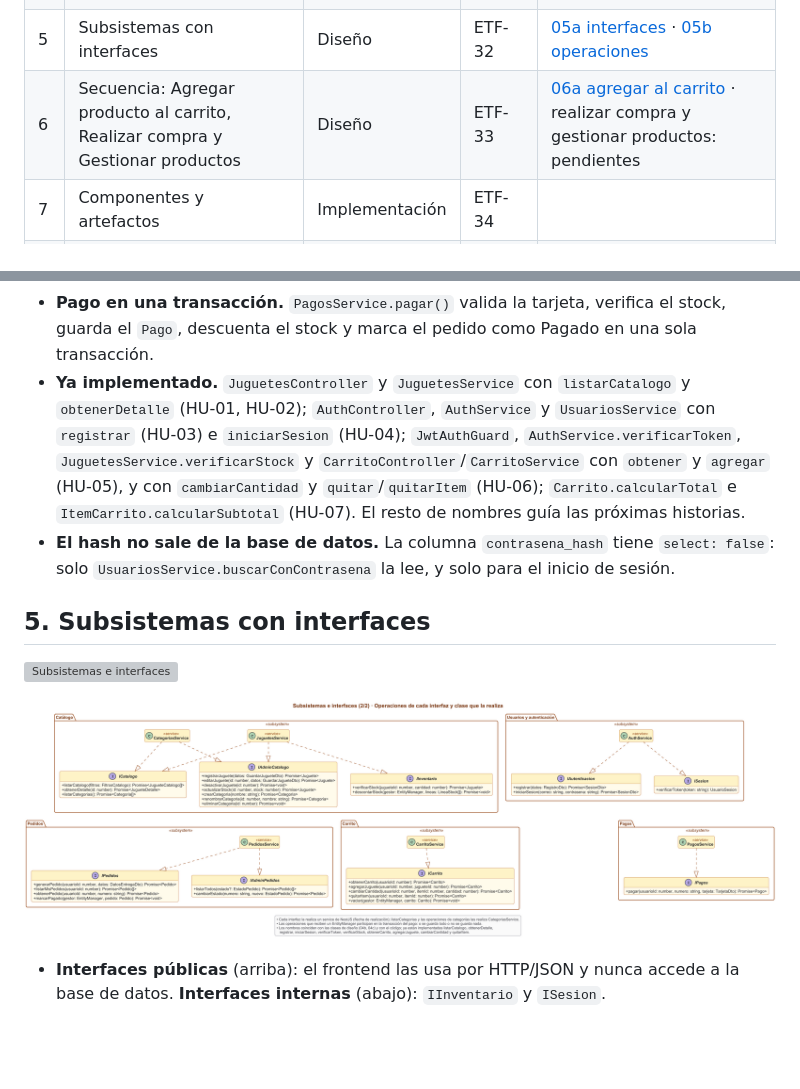
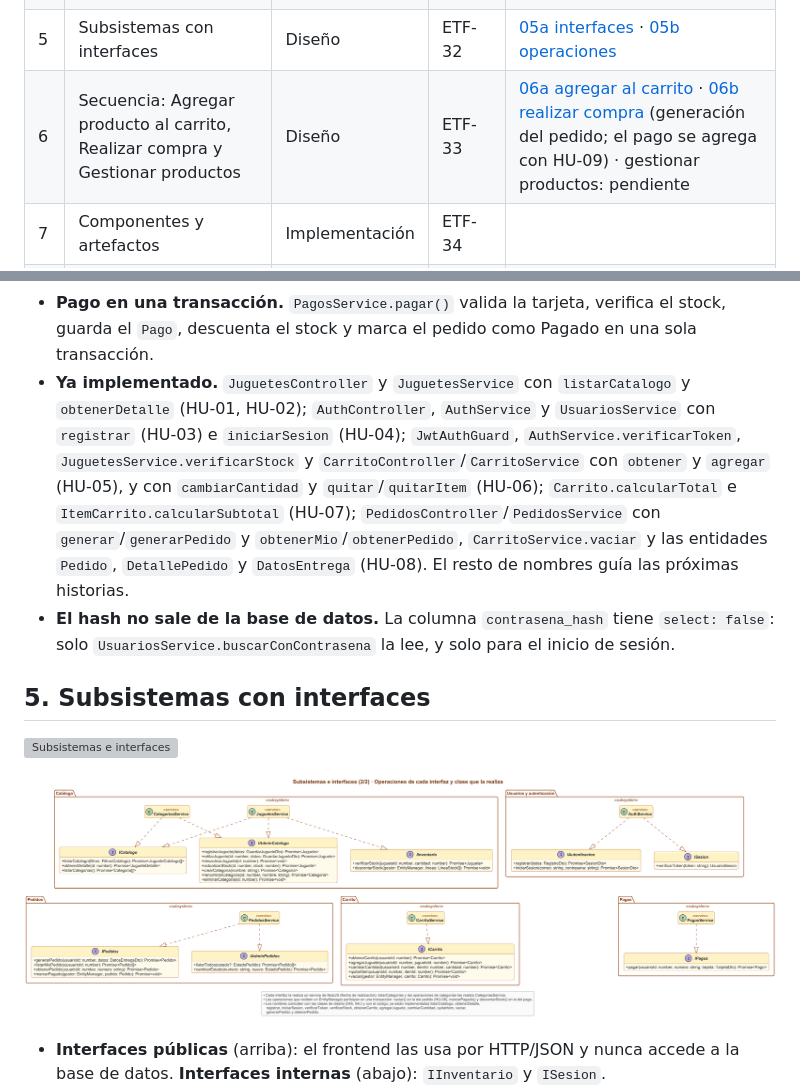
Before and after one commit to joseriverago/el-trompo-feliz, a Markdown page: docs/uml/README.md, 2 parts joined by grey strips. Drawn GitHub-style; pictures changed too: docs/uml/png/05b-subsistemas-operaciones.png; blank space fills up the shorter version; grey boxes are pictures that could not be loaded.

```diff
--- a/docs/uml/README.md
+++ b/docs/uml/README.md
@@ -9,7 +9,7 @@ Fuentes en PlantUML (`.puml`) y sus imágenes en [`png/`](png/). Cada diagrama u
 | 3 | Paquetes | Análisis | ETF-31 | [03-paquetes](png/03-paquetes.png) |
 | 4 | Clases de diseño | Diseño | ETF-32 | [04a dominio](png/04a-clases-diseno-dominio.png) · [04b catálogo y cuentas](png/04b-clases-diseno-catalogo-cuentas.png) · [04c compra](png/04c-clases-diseno-compra.png) |
 | 5 | Subsistemas con interfaces | Diseño | ETF-32 | [05a interfaces](png/05a-subsistemas-interfaces.png) · [05b operaciones](png/05b-subsistemas-operaciones.png) |
-| 6 | Secuencia: Agregar producto al carrito, Realizar compra y Gestionar productos | Diseño | ETF-33 | [06a agregar al carrito](png/06a-secuencia-agregar-carrito.png) · realizar compra y gestionar productos: pendientes |
+| 6 | Secuencia: Agregar producto al carrito, Realizar compra y Gestionar productos | Diseño | ETF-33 | [06a agregar al carrito](png/06a-secuencia-agregar-carrito.png) · [06b realizar compra](png/06b-secuencia-realizar-compra.png) (generación del pedido; el pago se agrega con HU-09) · gestionar productos: pendiente |
 | 7 | Componentes y artefactos | Implementación | ETF-34 | |
 | 8 | Despliegue (descriptor) | Despliegue | ETF-34 | |
 | 9 | Despliegue (instancia) | Despliegue | ETF-34 | |
@@ -79,7 +79,7 @@ Tres vistas: el modelo de dominio (entidades de TypeORM) y los controllers y ser
 - **Controller + service.** Cada módulo de NestJS tiene un controller, que expone las rutas HTTP, y un service, que aplica las reglas del negocio usando el `Repository` de TypeORM.
 - **Seguridad.** `JwtAuthGuard` identifica al usuario a partir del JWT, y `RolesGuard` deja pasar solo al rol ADMINISTRADOR. El `usuarioId` siempre sale del token, nunca del cuerpo de la petición.
 - **Pago en una transacción.** `PagosService.pagar()` valida la tarjeta, verifica el stock, guarda el `Pago`, descuenta el stock y marca el pedido como Pagado en una sola transacción.
-- **Ya implementado.** `JuguetesController` y `JuguetesService` con `listarCatalogo` y `obtenerDetalle` (HU-01, HU-02); `AuthController`, `AuthService` y `UsuariosService` con `registrar` (HU-03) e `iniciarSesion` (HU-04); `JwtAuthGuard`, `AuthService.verificarToken`, `JuguetesService.verificarStock` y `CarritoController`/`CarritoService` con `obtener` y `agregar` (HU-05), y con `cambiarCantidad` y `quitar`/`quitarItem` (HU-06); `Carrito.calcularTotal` e `ItemCarrito.calcularSubtotal` (HU-07). El resto de nombres guía las próximas historias.
+- **Ya implementado.** `JuguetesController` y `JuguetesService` con `listarCatalogo` y `obtenerDetalle` (HU-01, HU-02); `AuthController`, `AuthService` y `UsuariosService` con `registrar` (HU-03) e `iniciarSesion` (HU-04); `JwtAuthGuard`, `AuthService.verificarToken`, `JuguetesService.verificarStock` y `CarritoController`/`CarritoService` con `obtener` y `agregar` (HU-05), y con `cambiarCantidad` y `quitar`/`quitarItem` (HU-06); `Carrito.calcularTotal` e `ItemCarrito.calcularSubtotal` (HU-07); `PedidosController`/`PedidosService` con `generar`/`generarPedido` y `obtenerMio`/`obtenerPedido`, `CarritoService.vaciar` y las entidades `Pedido`, `DetallePedido` y `DatosEntrega` (HU-08). El resto de nombres guía las próximas historias.
 - **El hash no sale de la base de datos.** La columna `contrasena_hash` tiene `select: false`: solo `UsuariosService.buscarConContrasena` la lee, y solo para el inicio de sesión.
 
 ## 5. Subsistemas con interfaces
```
Also changed, not shown: other parts of docs/uml/README.md (+8 -2 lines), docs/uml/png/04a-clases-diseno-dominio.png, docs/uml/png/04c-clases-diseno-compra.png, docs/uml/png/06b-secuencia-realizar-compra.png (added), 4 other files.
